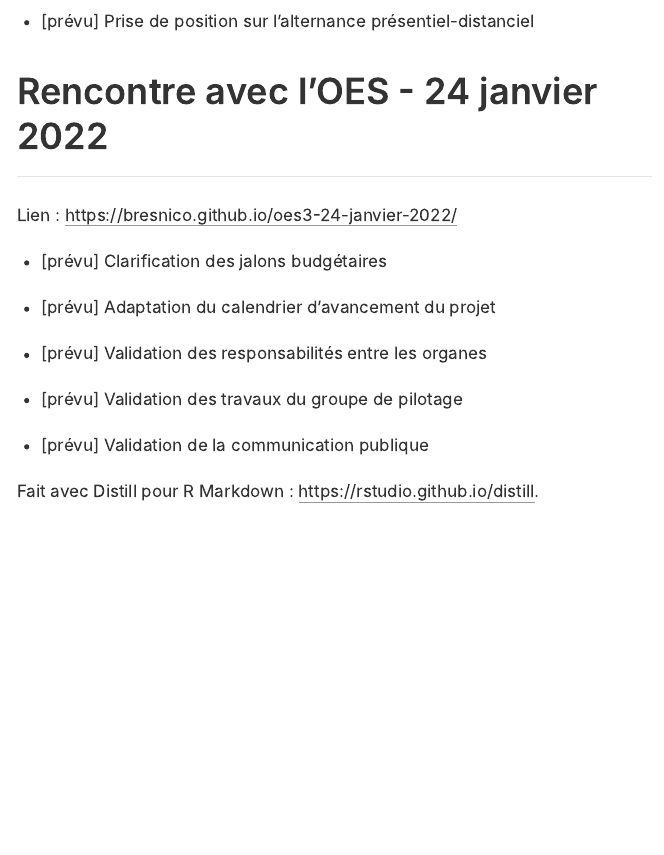
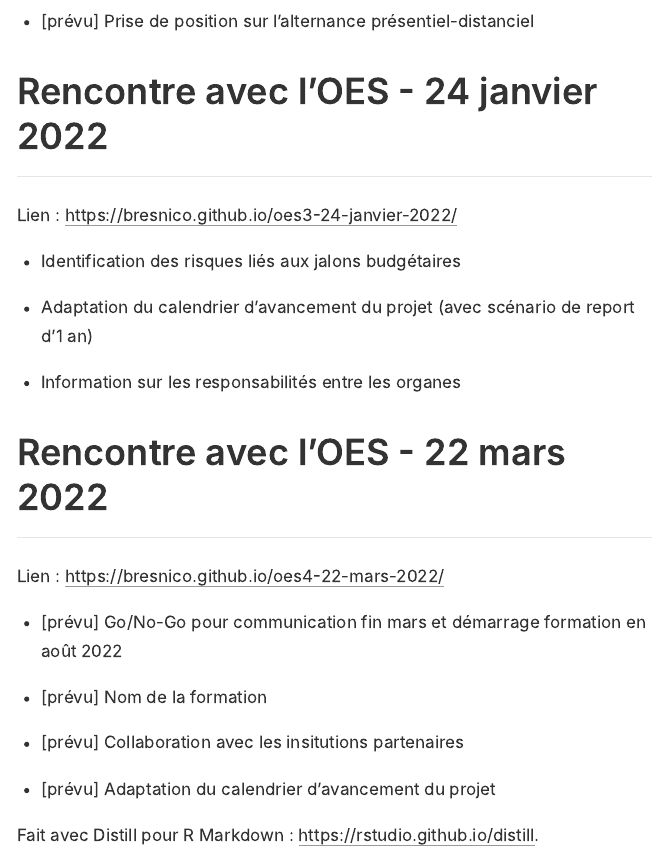
Before and after one commit to bresnico/archives, an R Markdown document (index.Rmd): the page in a window 1100 px wide, from 2620 px down. The pictures show the output file index.html that the author committed with the source, opened offline.

Commit message:
22 mars 2022

```diff
--- a/index.Rmd
+++ b/index.Rmd
@@ -72,12 +72,18 @@ Lien : <https://bresnico.github.io/gc2_11_janvier_2022/>
 
 Lien : <https://bresnico.github.io/oes3-24-janvier-2022/>
 
-- [prévu] Clarification des jalons budgétaires
+- Identification des risques liés aux jalons budgétaires
+- Adaptation du calendrier d'avancement du projet (avec scénario de report d'1 an)
+- Information sur les responsabilités entre les organes
+
+## Rencontre avec l'OES - 22 mars 2022
+
+Lien : <https://bresnico.github.io/oes4-22-mars-2022/>
+
+- [prévu] Go/No-Go pour communication fin mars et démarrage formation en août 2022
+- [prévu] Nom de la formation
+- [prévu] Collaboration avec les insitutions partenaires
 - [prévu] Adaptation du calendrier d'avancement du projet
-- [prévu] Validation des responsabilités entre les organes
-- [prévu] Validation des travaux du groupe de pilotage
-- [prévu] Validation de la communication publique
-
 
 
 Fait avec Distill pour R Markdown : <https://rstudio.github.io/distill>.
```
Also changed, not shown: index.html.
